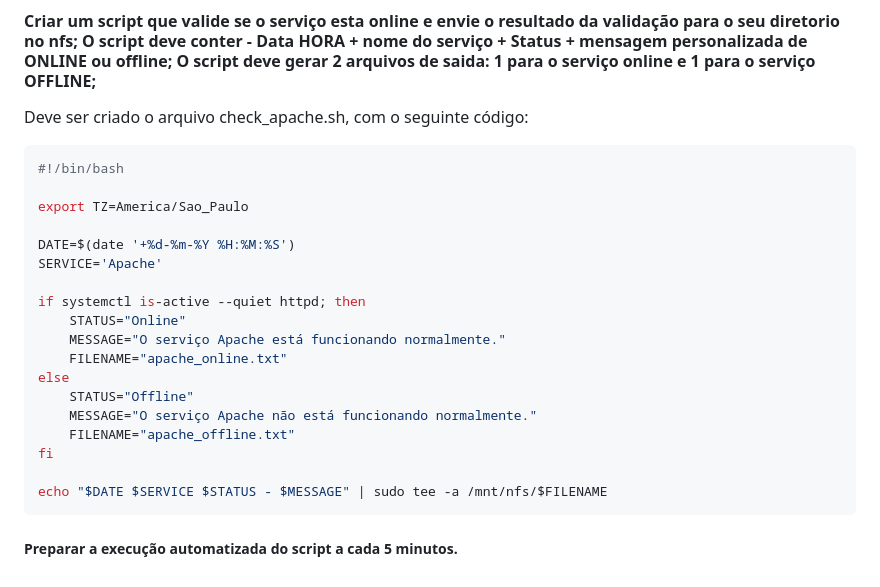
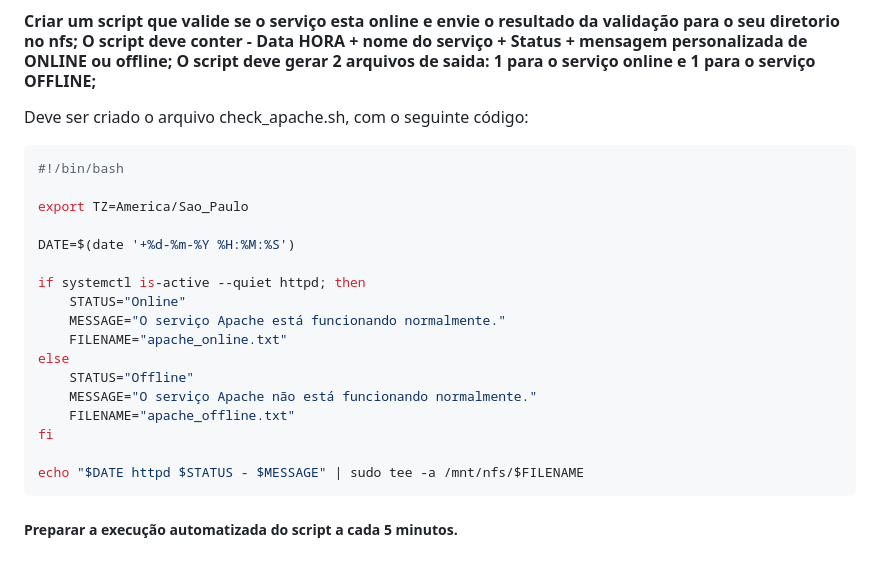
Before and after one commit to MarcioMicro/praticaAWS, a Markdown page: README.md, the part around the change. Rendered like a GitHub page.

````diff
--- a/README.md
+++ b/README.md
@@ -77,7 +77,6 @@ Deve ser criado o arquivo check_apache.sh, com o seguinte código:
 export TZ=America/Sao_Paulo
 
 DATE=$(date '+%d-%m-%Y %H:%M:%S')
-SERVICE='Apache'
 
 if systemctl is-active --quiet httpd; then
 	STATUS="Online"
@@ -89,7 +88,7 @@ else
 	FILENAME="apache_offline.txt"
 fi
 
-echo "$DATE $SERVICE $STATUS - $MESSAGE" | sudo tee -a /mnt/nfs/$FILENAME
+echo "$DATE httpd $STATUS - $MESSAGE" | sudo tee -a /mnt/nfs/$FILENAME
 ```
 
 
````
